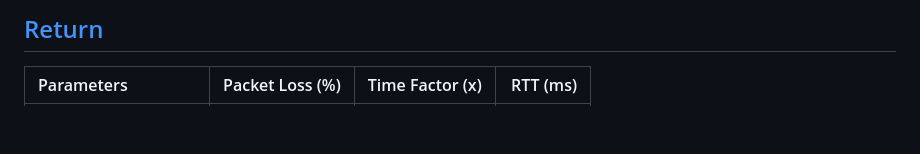
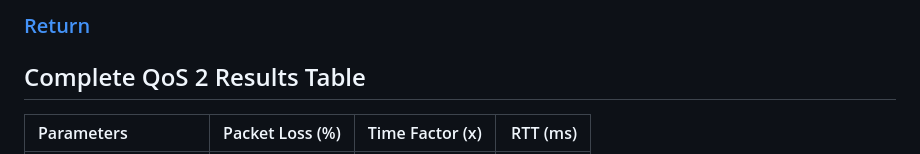
Before and after one commit to WoW-Institute-of-Systems-and-Robotics/MQTT-Stress-Testing-Results, a Markdown page: QoS2/QoS2_Results.md, the part around the change. Rendered like a GitHub page; blank space fills up the shorter version.

```diff
--- a/QoS2/QoS2_Results.md
+++ b/QoS2/QoS2_Results.md
@@ -1,5 +1,6 @@
-## [Return](../README.md)
+### [Return](../README.md)
 
+## Complete QoS 2 Results Table
 | Parameters                                                                                                    |   Packet Loss (%) |   Time Factor (x) |   RTT (ms) |
 |:--------------------------------------------------------------------------------------------------------------|------------------:|------------------:|-----------:|
 | 1 client<br>100% CPU<br>Nagle Algorithm on<br>1000 message queue<br>1250 byte payload<br>5 Hz frequency       |             0.000 |             1.000 |      2.988 |
```
Also changed, not shown: QoS0/QoS0_Results.md (+2 -1 lines), QoS1/QoS1_Results.md (+2 -1 lines).
